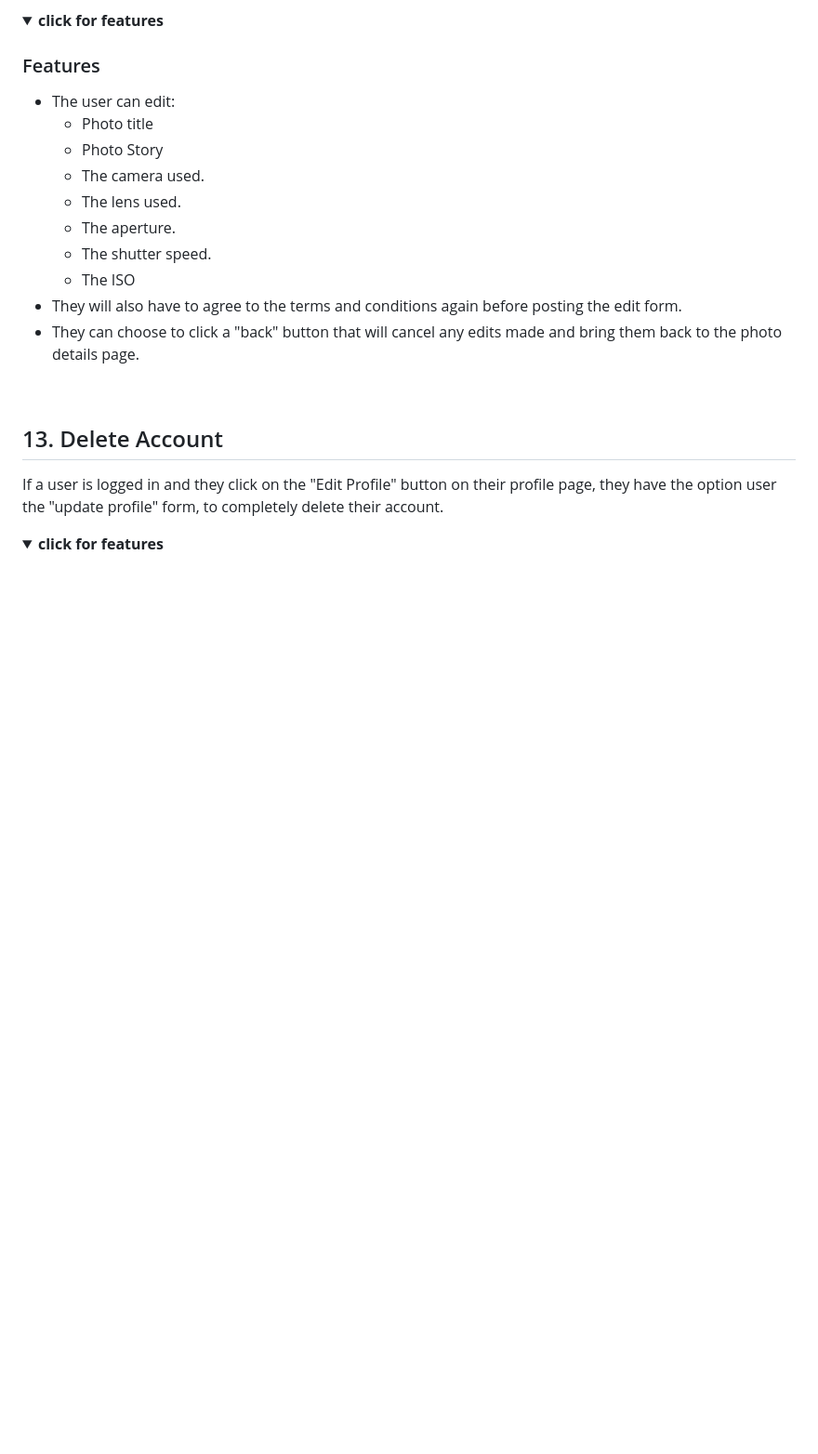
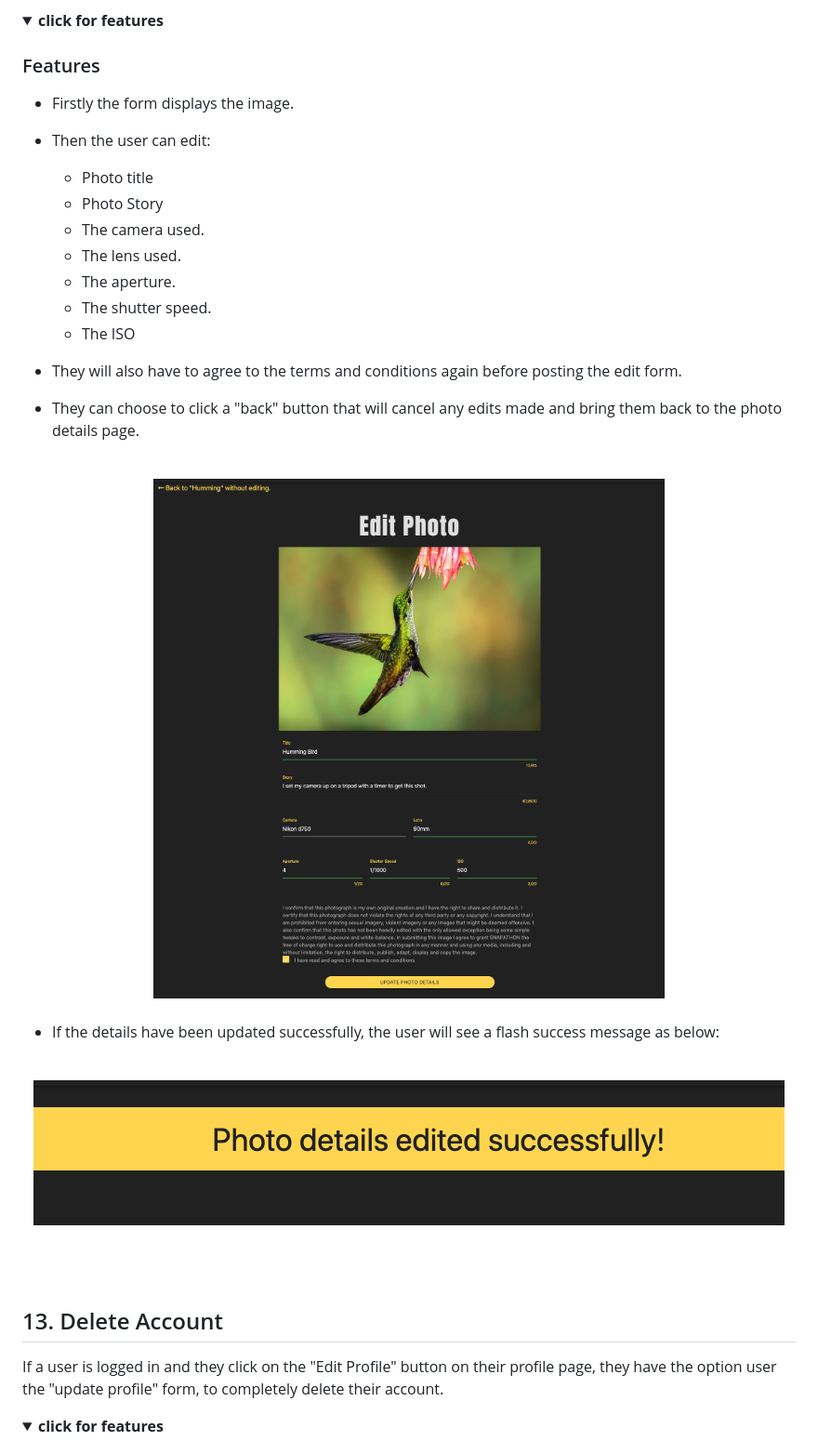
Before and after one commit to kairosity/mp3-snapathon, a Markdown page: README.md, the part around the change printed below. Shown: that part at 93% size. Rendered like a GitHub page; pictures changed too: static/images/features/photo-details-edited.png (added), static/images/features/update-photo-details.png (added); folded sections open; blank space fills up the shorter version.

Commit message:
docs: edit-photo feature write-up

```diff
--- a/README.md
+++ b/README.md
@@ -1358,7 +1359,9 @@ This will allow them to edit any of the details associated with the image, it wi
 
 ### Features
 
-- The user can edit:
+- Firstly the form displays the image.
+
+- Then the user can edit:
     - Photo title
     - Photo Story
     - The camera used.
@@ -1367,8 +1370,24 @@ This will allow them to edit any of the details associated with the image, it wi
     - The shutter speed.
     - The ISO
 - They will also have to agree to the terms and conditions again before posting the edit form.
+
 - They can choose to click a "back" button that will cancel any edits made and bring them back to
   the photo details page.
+
+<br>
+<div align="center">
+    <img src="/static/images/features/update-photo-details.png">
+</div>
+<br>
+
+- If the details have been updated successfully, the user will see a flash success message as below:
+
+<br>
+<div align="center">
+    <img src="/static/images/features/photo-details-edited.png">
+</div>
+<br>
+
 </details>
 
 <br>
```
Also changed, not shown: other parts of README.md (+1 -0 lines).
